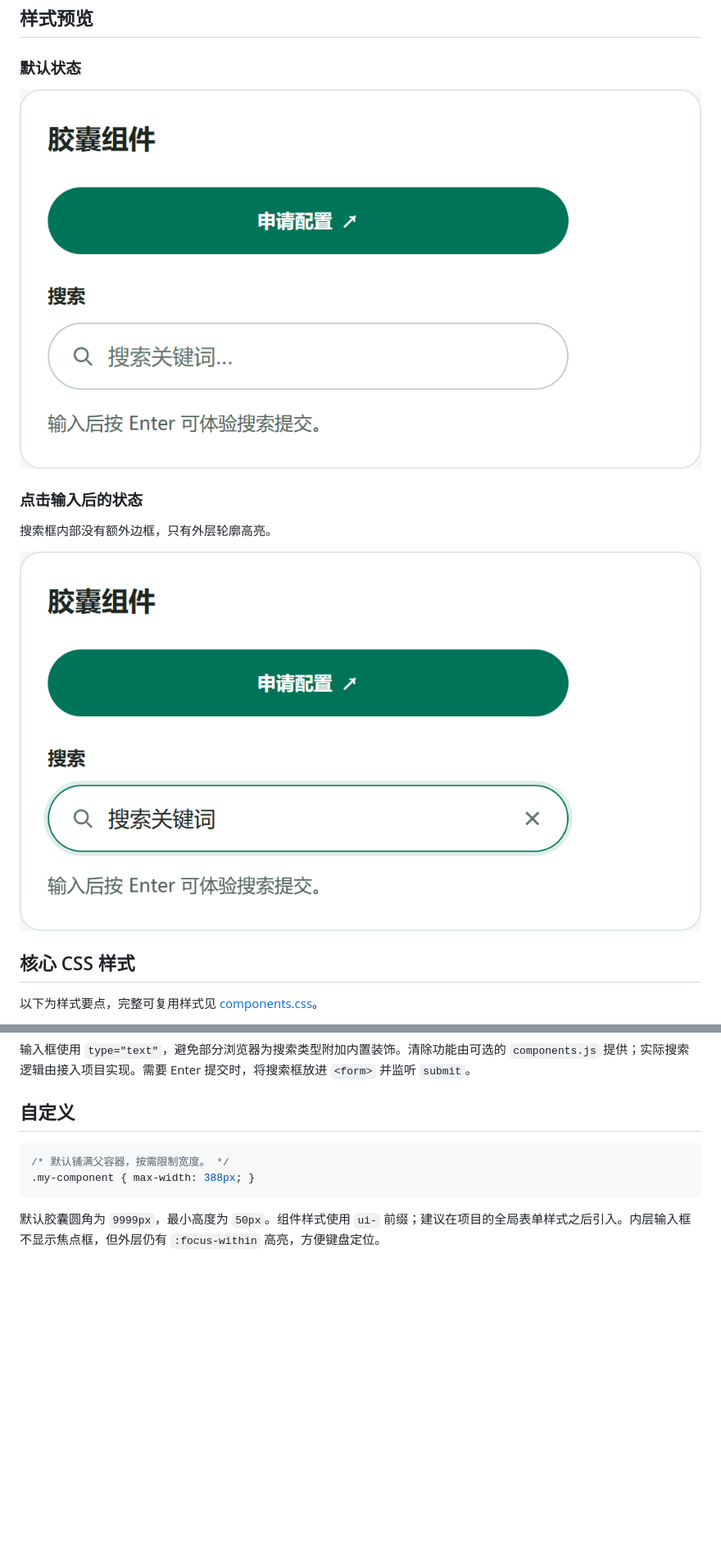
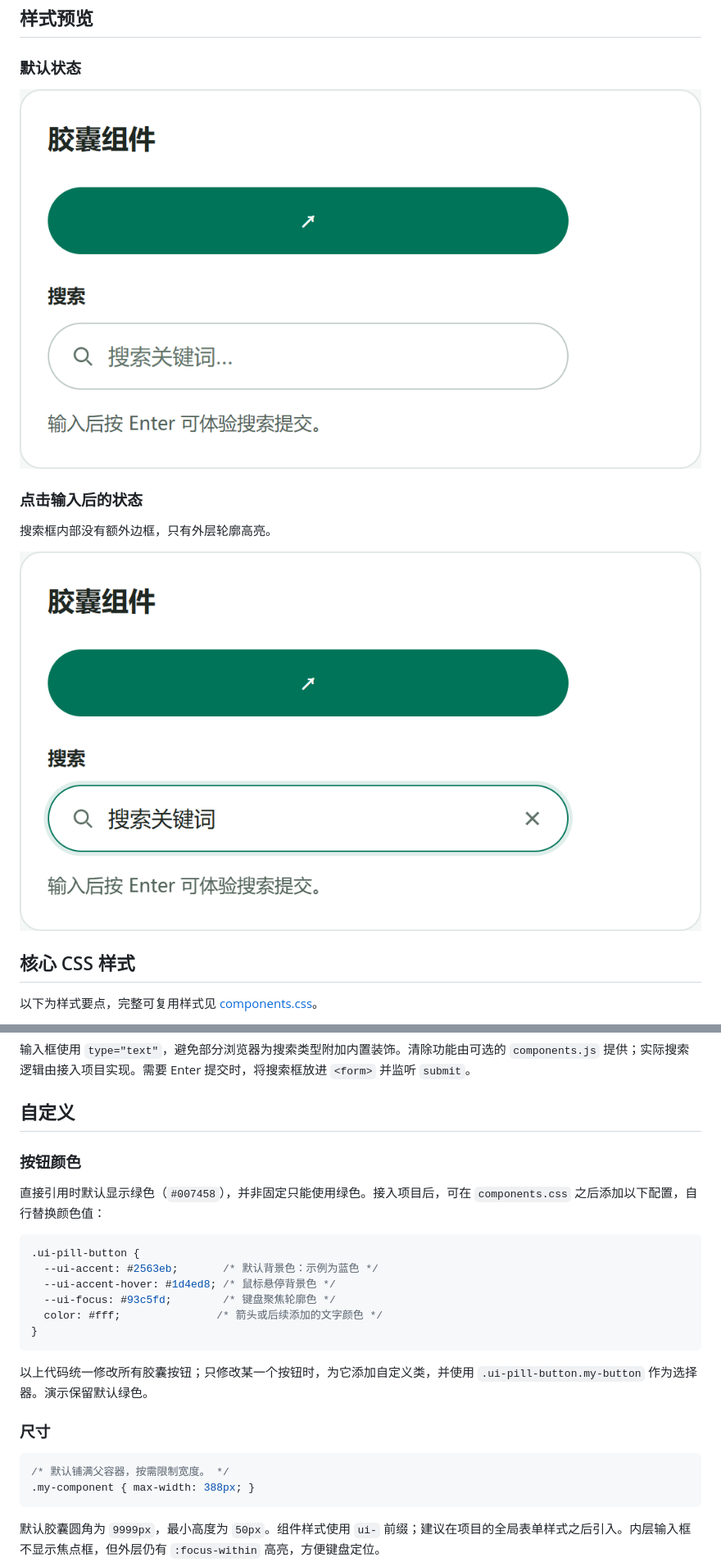
Before and after one commit to Smile96899/component-library, a Markdown page: README.md, 2 parts joined by grey strips. Shown at 82% size. Rendered like a GitHub page; pictures changed too: assets/capsule-focus.png, assets/capsule-preview.png; blank space fills up the shorter version.

Commit message:
Remove button label and document custom colors

````diff
--- a/README.md
+++ b/README.md
@@ -122,6 +122,23 @@
 
 ## 自定义
 
+### 按钮颜色
+
+直接引用时默认显示绿色（`#007458`），并非固定只能使用绿色。接入项目后，可在 `components.css` 之后添加以下配置，自行替换颜色值：
+
+```css
+.ui-pill-button {
+  --ui-accent: #2563eb;       /* 默认背景色：示例为蓝色 */
+  --ui-accent-hover: #1d4ed8; /* 鼠标悬停背景色 */
+  --ui-focus: #93c5fd;        /* 键盘聚焦轮廓色 */
+  color: #fff;               /* 箭头或后续添加的文字颜色 */
+}
+```
+
+以上代码统一修改所有胶囊按钮；只修改某一个按钮时，为它添加自定义类，并使用 `.ui-pill-button.my-button` 作为选择器。演示保留默认绿色。
+
+### 尺寸
+
 ```css
 /* 默认铺满父容器，按需限制宽度。 */
 .my-component { max-width: 388px; }
````
Also changed, not shown: other parts of README.md (+4 -4 lines), 1 other file.
